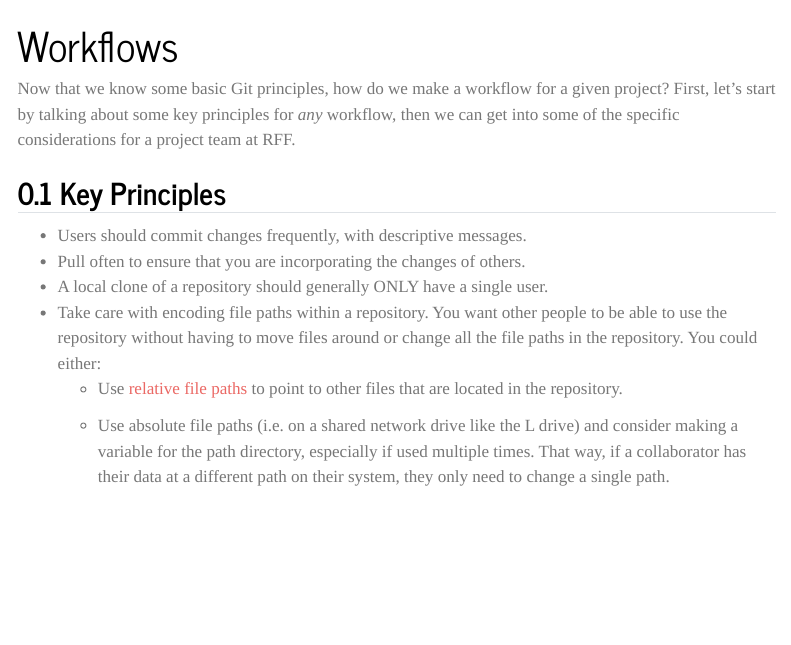
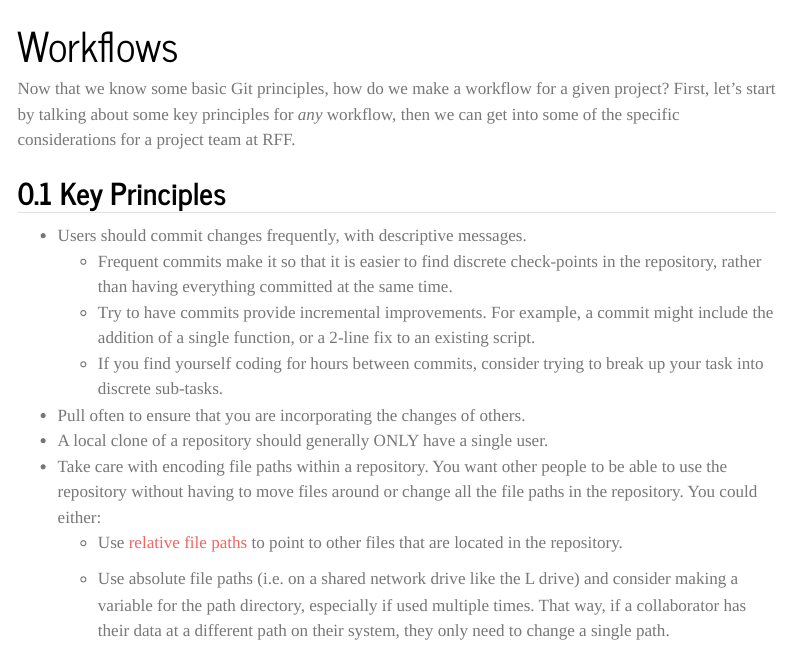
Before and after one commit to rff-data-projects/rff-data-gov-guidance, a Quarto document (docs/version-control/workflows.qmd): the page in a window 1100 px wide, from its top. Rendered offline with R 4.5, knitr and Pandoc in place of Quarto, with nearby package versions; menus at the side of the page are left out.

Commit message:
Add elaboration about frequent commits

```diff
--- a/docs/version-control/workflows.qmd
+++ b/docs/version-control/workflows.qmd
@@ -7,6 +7,9 @@ Now that we know some basic Git principles, how do we make a workflow for a give
 ## Key Principles
 
 * Users should commit changes frequently, with descriptive messages.
+  * Frequent commits make it so that it is easier to find discrete check-points in the repository, rather than having everything committed at the same time.
+  * Try to have commits provide incremental improvements.  For example, a commit might include the addition of a single function, or a 2-line fix to an existing script.
+  * If you find yourself coding for hours between commits, consider trying to break up your task into discrete sub-tasks.
 * Pull often to ensure that you are incorporating the changes of others.
 * A local clone of a repository should generally ONLY have a single user.
 * Take care with encoding file paths within a repository.
```
